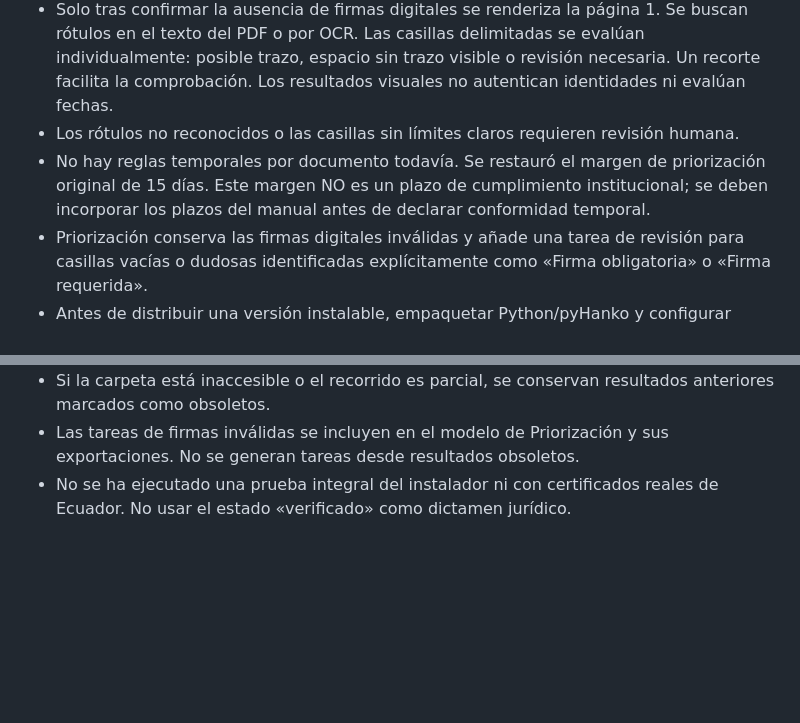
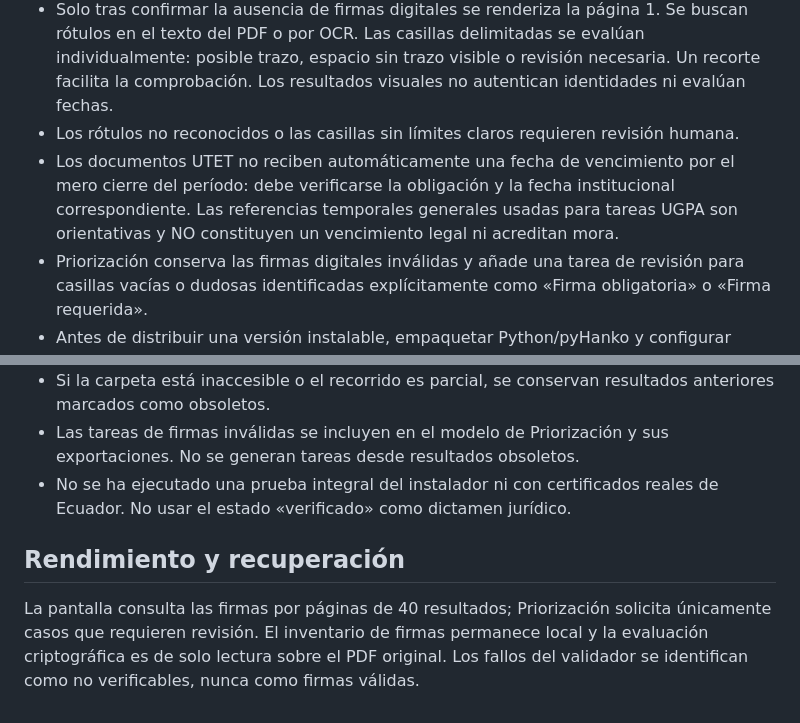
Before and after one commit to jeffer91/itsqmet-audit, a Markdown page: core/signatures/README.md, 2 parts joined by grey strips. GitHub-like rendering; blank space fills up the shorter version.

Commit message:
Clarify confirmed UTET deadlines and paged signature validation behavior

```diff
--- a/core/signatures/README.md
+++ b/core/signatures/README.md
@@ -20,7 +20,7 @@ o el idioma, la portada queda pendiente y se reintenta al analizar.
 - La fecha mostrada es **declarada**, no un sello de tiempo acreditado.
 - Solo tras confirmar la ausencia de firmas digitales se renderiza la página 1. Se buscan rótulos en el texto del PDF o por OCR. Las casillas delimitadas se evalúan individualmente: posible trazo, espacio sin trazo visible o revisión necesaria. Un recorte facilita la comprobación. Los resultados visuales no autentican identidades ni evalúan fechas.
 - Los rótulos no reconocidos o las casillas sin límites claros requieren revisión humana.
-- No hay reglas temporales por documento todavía. Se restauró el margen de priorización original de 15 días. Este margen NO es un plazo de cumplimiento institucional; se deben incorporar los plazos del manual antes de declarar conformidad temporal.
+- Los documentos UTET no reciben automáticamente una fecha de vencimiento por el mero cierre del período: debe verificarse la obligación y la fecha institucional correspondiente. Las referencias temporales generales usadas para tareas UGPA son orientativas y NO constituyen un vencimiento legal ni acreditan mora.
 - Priorización conserva las firmas digitales inválidas y añade una tarea de revisión para casillas vacías o dudosas identificadas explícitamente como «Firma obligatoria» o «Firma requerida».
 - Antes de distribuir una versión instalable, empaquetar Python/pyHanko y configurar certificados de confianza para Ecuador; de lo contrario, el módulo requiere una instalación local adicional.
 
@@ -30,3 +30,6 @@ o el idioma, la portada queda pendiente y se reintenta al analizar.
 - Si la carpeta está inaccesible o el recorrido es parcial, se conservan resultados anteriores marcados como obsoletos.
 - Las tareas de firmas inválidas se incluyen en el modelo de Priorización y sus exportaciones. No se generan tareas desde resultados obsoletos.
 - No se ha ejecutado una prueba integral del instalador ni con certificados reales de Ecuador. No usar el estado «verificado» como dictamen jurídico.
+
+## Rendimiento y recuperación
+La pantalla consulta las firmas por páginas de 40 resultados; Priorización solicita únicamente casos que requieren revisión. El inventario de firmas permanece local y la evaluación criptográfica es de solo lectura sobre el PDF original. Los fallos del validador se identifican como no verificables, nunca como firmas válidas.
```
